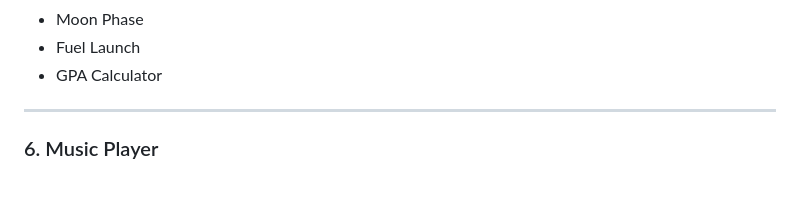
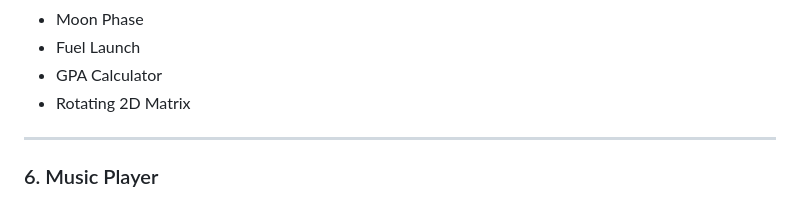
Before and after one commit to JustRei1/CraftingBench, a Markdown page: README.md, the part around the change. Drawn GitHub-style.

```diff
--- a/README.md
+++ b/README.md
@@ -76,6 +76,7 @@ All projects are in courtesy of freeCodeCamp Org!
 - Moon Phase
 - Fuel Launch
 - GPA Calculator
+- Rotating 2D Matrix
 
 ---
 
```
